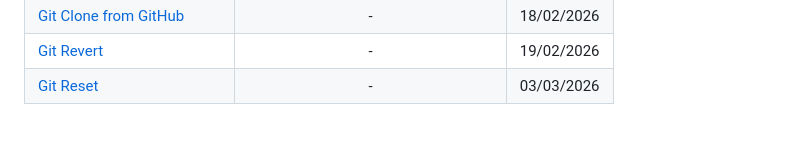
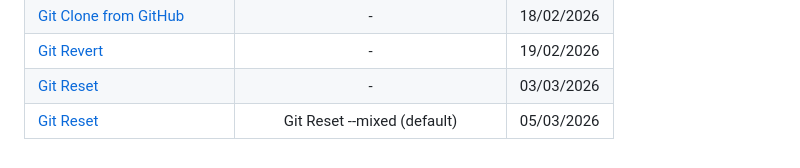
Before and after one commit to moacirsouza/estudando_git_com_o_tio_00, a Markdown page: README.md, the part around the change. Drawn GitHub-style.

Commit message:
Atualiza o README.md para refletir a evolução do projeto

```diff
--- a/README.md
+++ b/README.md
@@ -49,3 +49,4 @@ para Registros de Evolução de Projetos**
 | [Git Clone from GitHub](https://www.w3schools.com/git/git_clone.asp?remote=github) | - | 18/02/2026 |
 | [Git Revert](https://www.w3schools.com/git/git_revert.asp?remote=github) | - | 19/02/2026 |
 | [Git Reset](https://www.w3schools.com/git/git_reset.asp?remote=github) | - | 03/03/2026 |
+| [Git Reset](https://www.w3schools.com/git/git_reset.asp?remote=github) | Git Reset --mixed (default) | 05/03/2026 |
```
